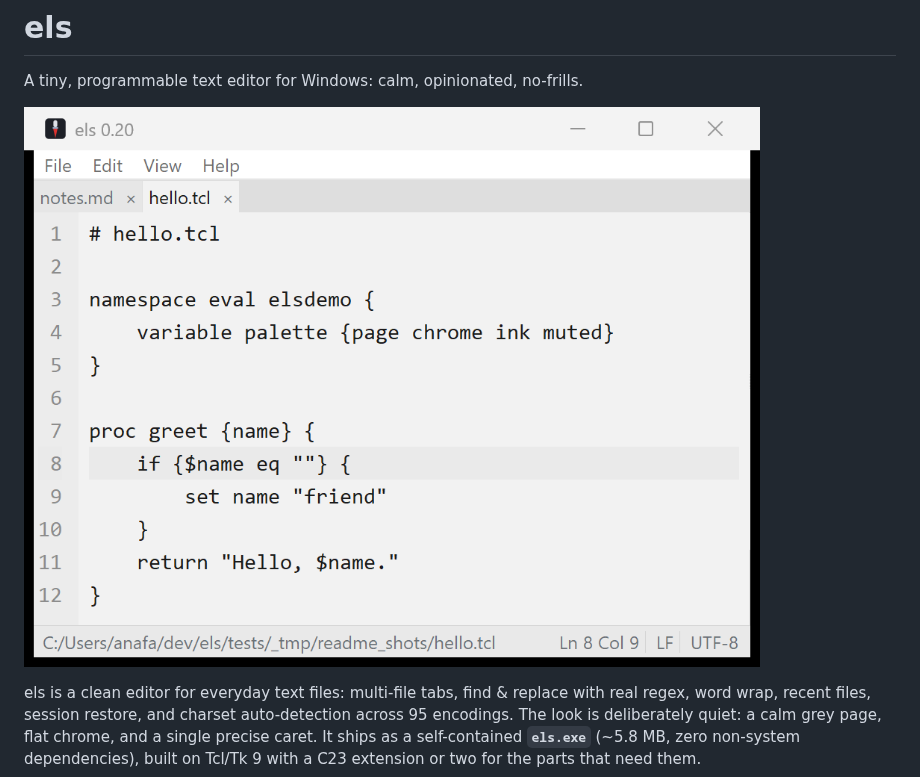
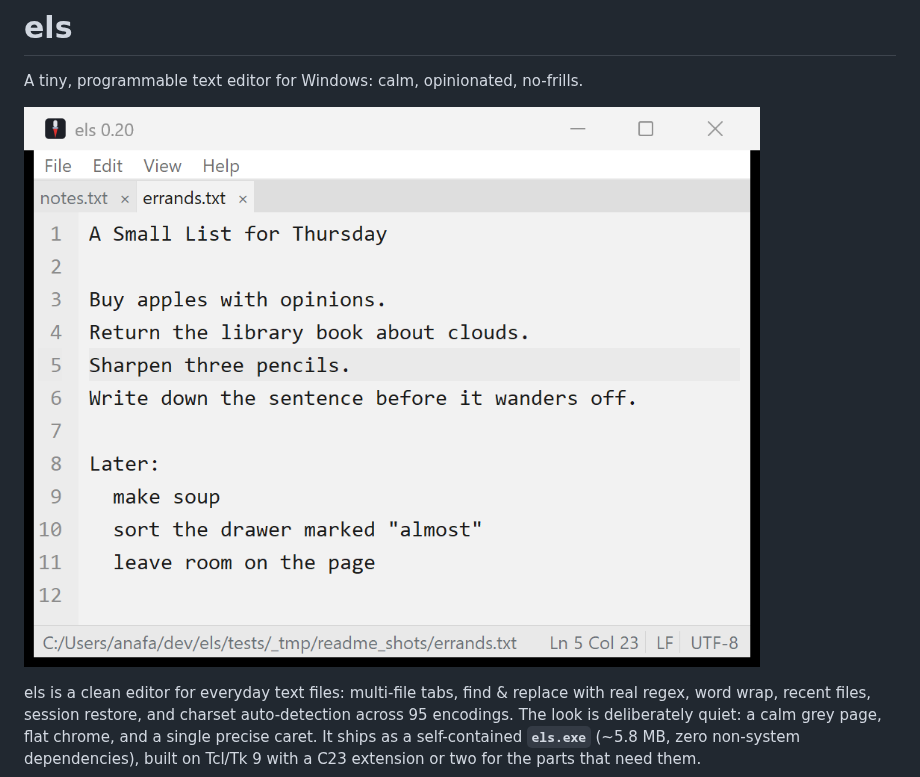
Before and after one commit to anafalanx/els, a Markdown page: README.md, the part around the change. Rendered like a GitHub page; pictures changed too: docs/img/editor-0.20.png (deleted), docs/img/editor-whimsy-0.20.png (added).

Commit message:
Use whimsical text in README hero screenshot

```diff
--- a/README.md
+++ b/README.md
@@ -2,7 +2,7 @@
 
 A tiny, programmable text editor for Windows: calm, opinionated, no-frills.
 
-![els editor with two open tabs](docs/img/editor-0.20.png)
+![els editing a whimsical plain text note](docs/img/editor-whimsy-0.20.png)
 
 els is a clean editor for everyday text files: multi-file tabs, find & replace
 with real regex, word wrap, recent files, session restore, and charset
```
Also changed, not shown: 1 other file.
